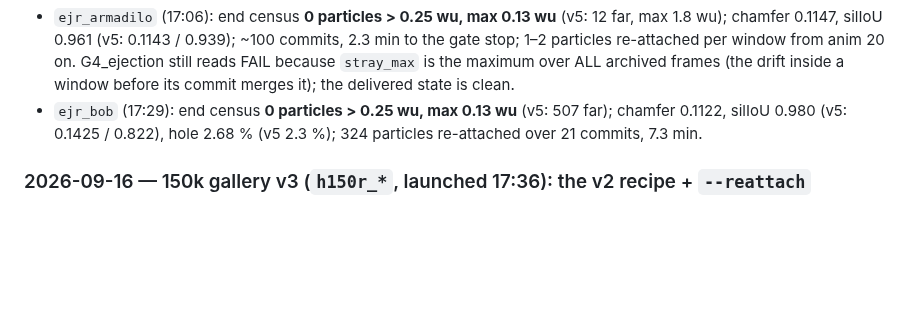
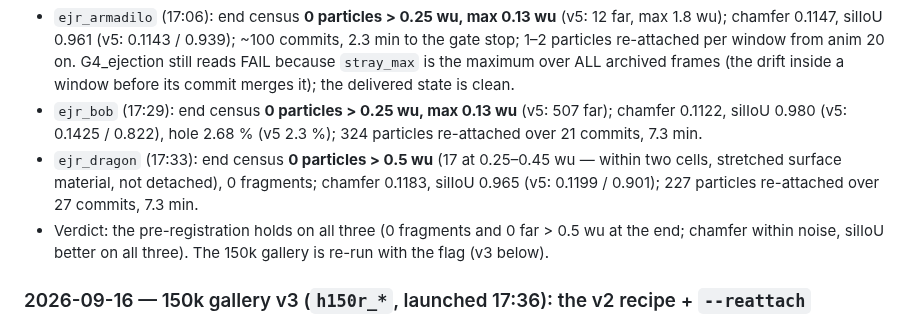
Before and after one commit to Chayoso/Shape-morphing-binder, a Markdown page: docs/experiments.md, the part around the change. Rendered like a GitHub page; blank space fills up the shorter version.

Commit message:
experiments log: re-attachment trio verdict (dragon)
Co-Authored-By: Claude Fable 5.1 <noreply@anthropic.com>

```diff
--- a/docs/experiments.md
+++ b/docs/experiments.md
@@ -1489,6 +1489,12 @@ with the flag.
 - `ejr_bob` (17:29): end census **0 particles > 0.25 wu, max 0.13 wu** (v5: 507 far); chamfer
   0.1122, silIoU 0.980 (v5: 0.1425 / 0.822), hole 2.68 % (v5 2.3 %); 324 particles
   re-attached over 21 commits, 7.3 min.
+- `ejr_dragon` (17:33): end census **0 particles > 0.5 wu** (17 at 0.25–0.45 wu — within two
+  cells, stretched surface material, not detached), 0 fragments; chamfer 0.1183, silIoU
+  0.965 (v5: 0.1199 / 0.901); 227 particles re-attached over 27 commits, 7.3 min.
+- Verdict: the pre-registration holds on all three (0 fragments and 0 far > 0.5 wu at the
+  end; chamfer within noise, silIoU better on all three). The 150k gallery is re-run with the
+  flag (v3 below).
 
 
 ### 2026-09-16 — 150k gallery v3 (`h150r_*`, launched 17:36): the v2 recipe + `--reattach`
```
